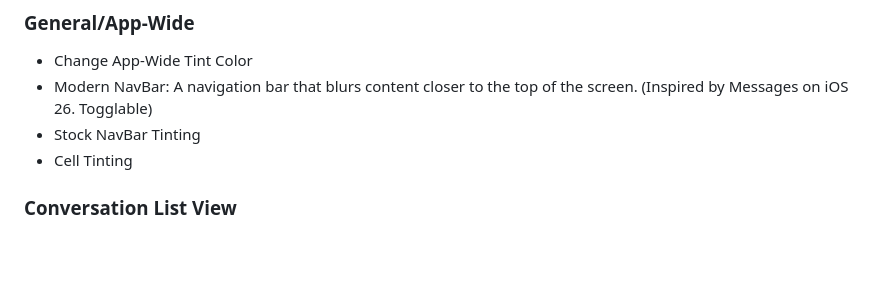
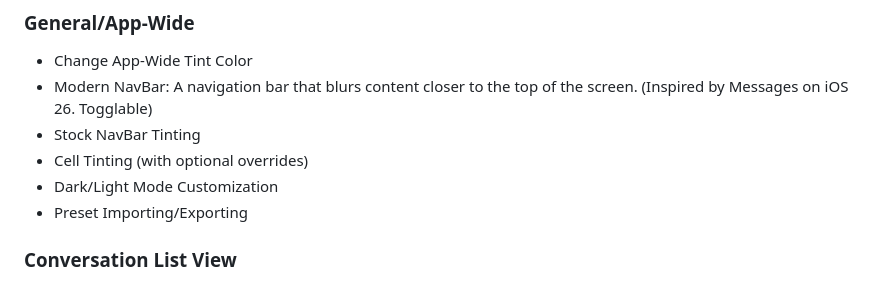
Before and after one commit to OaksTheAwesome/WhatAMess, a Markdown page: README.md, the part around the change. GitHub-like rendering; blank space fills up the shorter version.

Commit message:
Update README.md for 1.1

```diff
--- a/README.md
+++ b/README.md
@@ -15,7 +15,9 @@ For far too long has the Messages app on modern jailbreaks been boring! With Wha
 - Change App-Wide Tint Color
 - Modern NavBar: A navigation bar that blurs content closer to the top of the screen. (Inspired by Messages on iOS 26. Togglable)
 - Stock NavBar Tinting
-- Cell Tinting
+- Cell Tinting (with optional overrides)
+- Dark/Light Mode Customization
+- Preset Importing/Exporting
 
 ### Conversation List View
 - Custom Background Color (Pinned and Cells separately)
```
